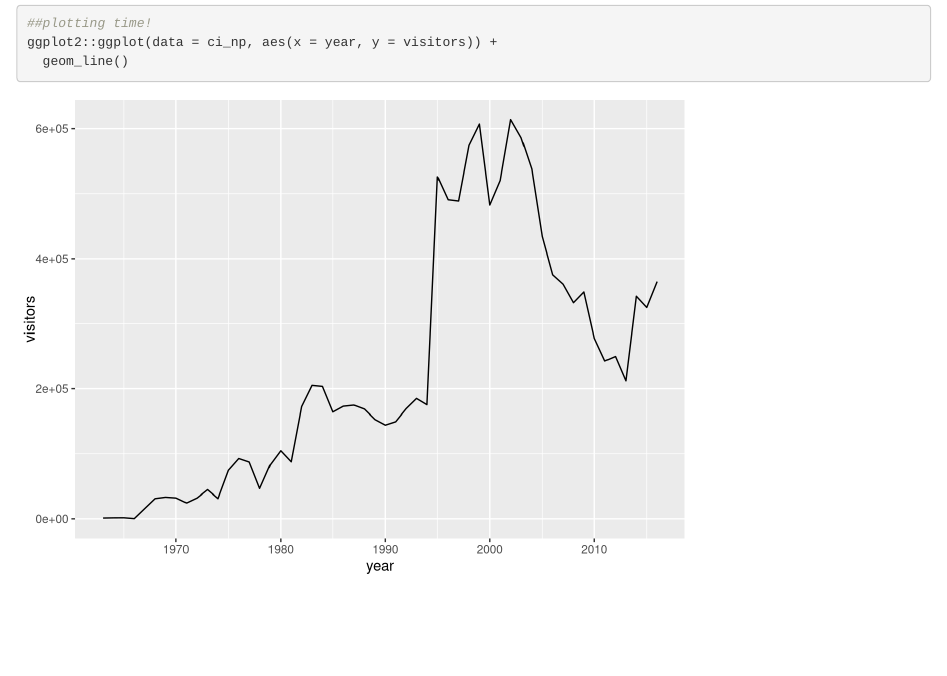
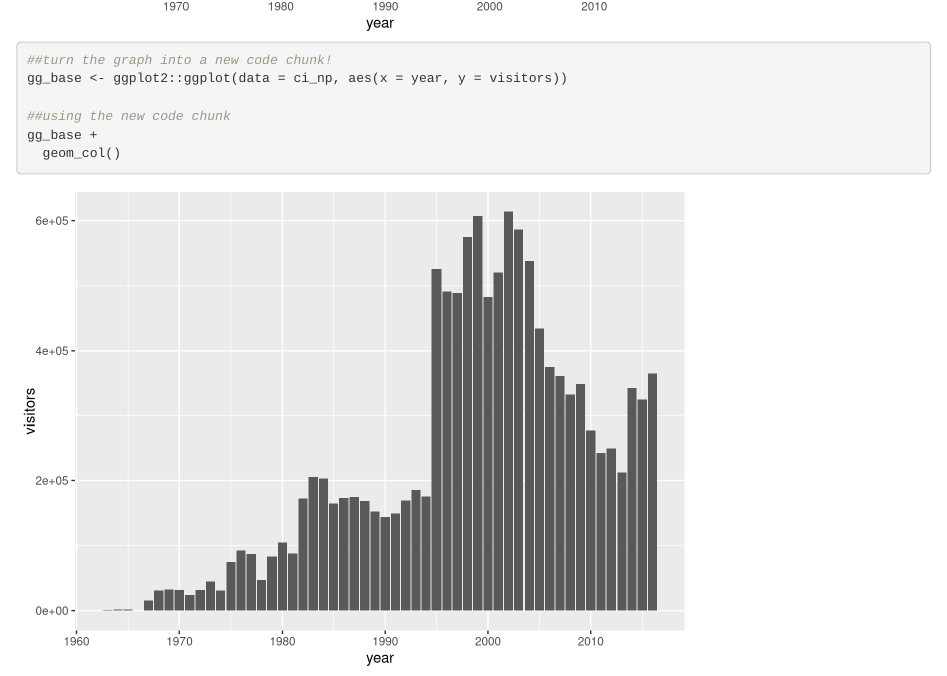
Before and after one commit to M0rningLightM0untain/Learning, an R Markdown document (plots-ggplot.Rmd): the page in a window 1100 px wide, from 1360 px down before the commit and from 1900 px down after it. Rendered offline with R 4.5, knitr and Pandoc, with nearby package versions.

Commit message:
learnt how to create more types of graphs

````diff
--- a/plots-ggplot.Rmd
+++ b/plots-ggplot.Rmd
@@ -28,4 +28,11 @@ ci_np <- read_excel(here("data", "ci_np.xlsx"))
 ##plotting time!
 ggplot2::ggplot(data = ci_np, aes(x = year, y = visitors)) +
   geom_line()
+
+##turn the graph into a new code chunk!
+gg_base <- ggplot2::ggplot(data = ci_np, aes(x = year, y = visitors))
+
+##using the new code chunk
+gg_base +
+  geom_col()
 ```
````
